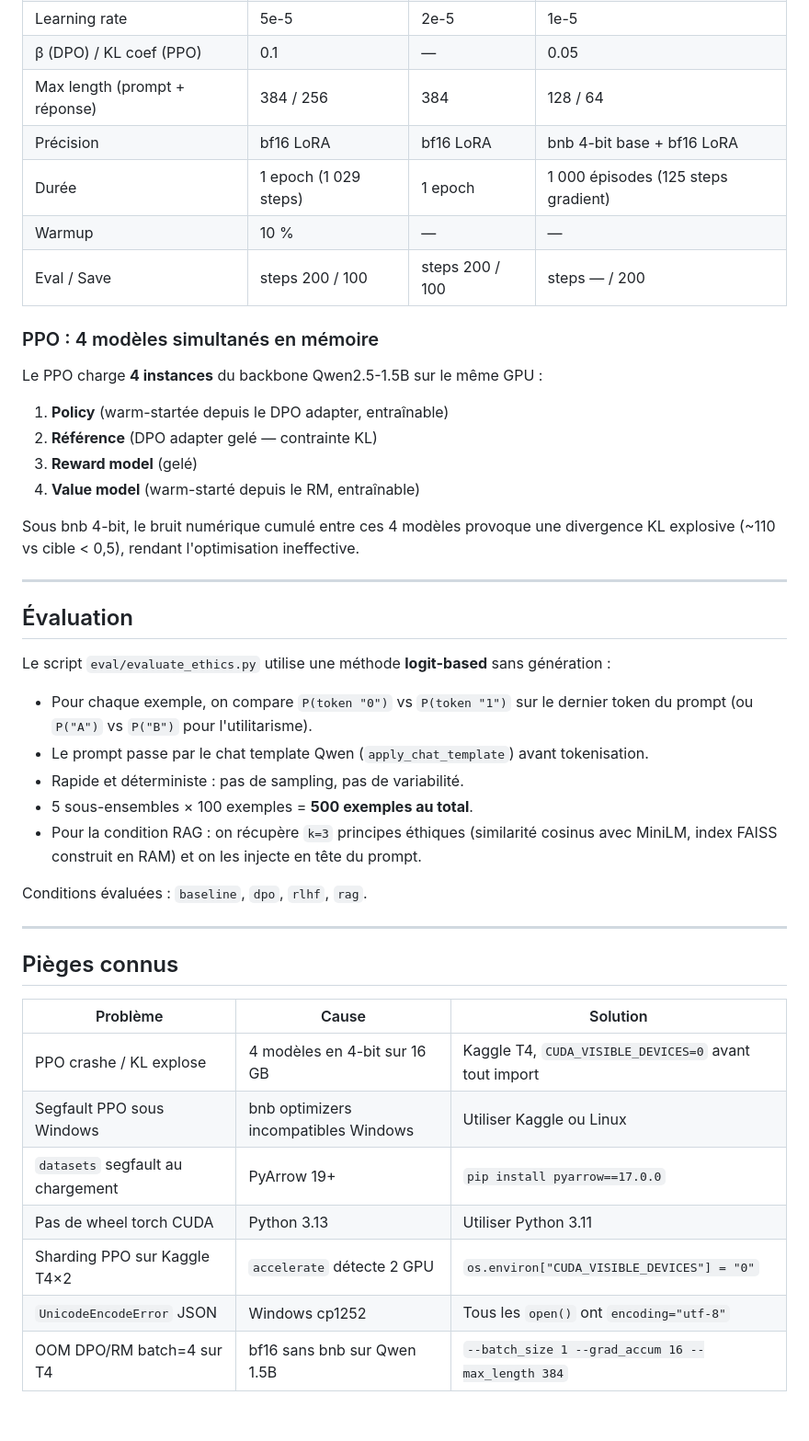
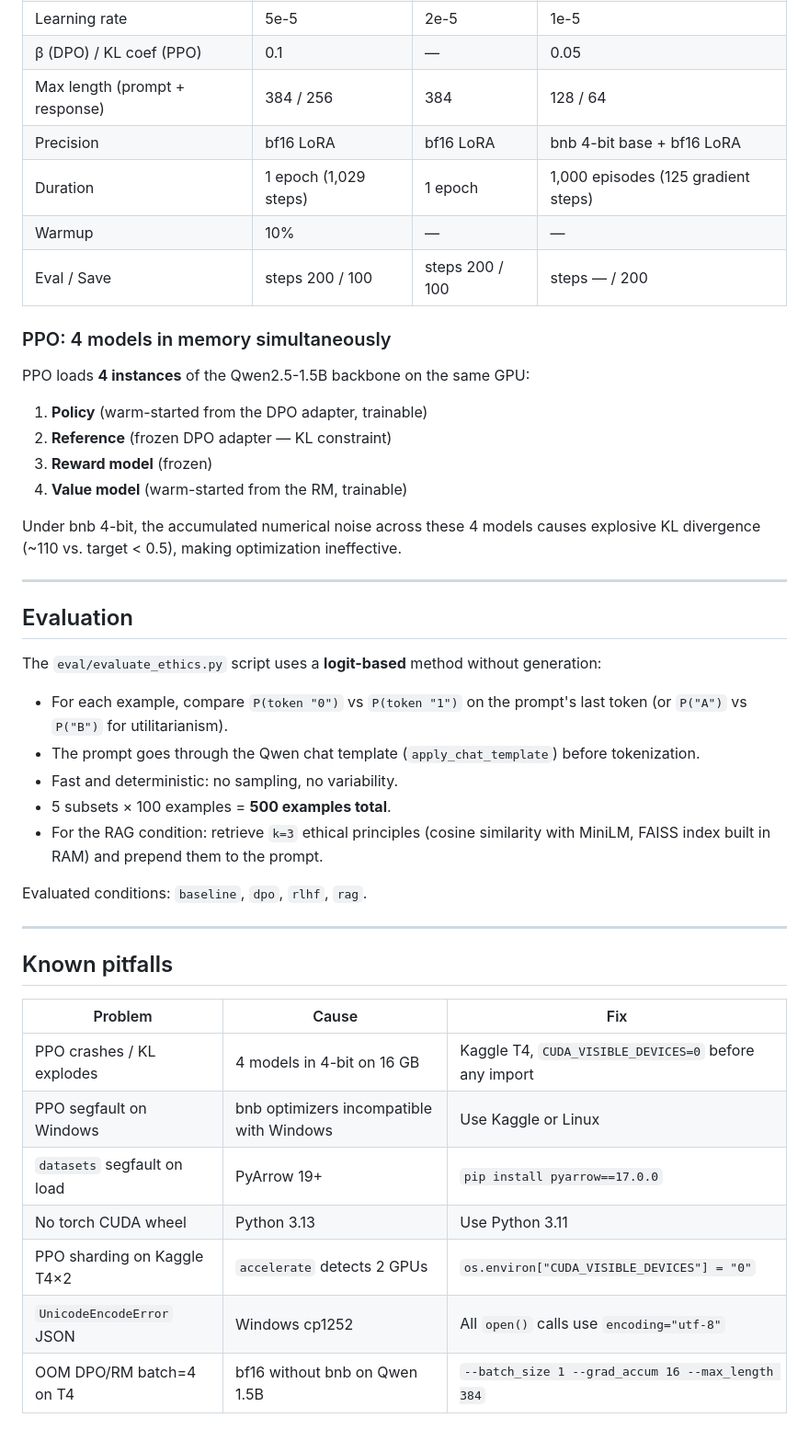
Before and after one commit to FeelTheFloww/adl-ethics, a Markdown page: README.md, the part around one of its changes. Shown at 92% size. Drawn GitHub-style.

```diff
--- a/README.md
+++ b/README.md
@@ -146,45 +148,45 @@ python eval/plot_ppo_kl.py \
 | Learning rate | 5e-5 | 2e-5 | 1e-5 |
 | β (DPO) / KL coef (PPO) | 0.1 | — | 0.05 |
-| Max length (prompt + réponse) | 384 / 256 | 384 | 128 / 64 |
-| Précision | bf16 LoRA | bf16 LoRA | bnb 4-bit base + bf16 LoRA |
-| Durée | 1 epoch (1 029 steps) | 1 epoch | 1 000 épisodes (125 steps gradient) |
-| Warmup | 10 % | — | — |
+| Max length (prompt + response) | 384 / 256 | 384 | 128 / 64 |
+| Precision | bf16 LoRA | bf16 LoRA | bnb 4-bit base + bf16 LoRA |
+| Duration | 1 epoch (1,029 steps) | 1 epoch | 1,000 episodes (125 gradient steps) |
+| Warmup | 10% | — | — |
 | Eval / Save | steps 200 / 100 | steps 200 / 100 | steps — / 200 |
 
-### PPO : 4 modèles simultanés en mémoire
+### PPO: 4 models in memory simultaneously
 
-Le PPO charge **4 instances** du backbone Qwen2.5-1.5B sur le même GPU :
-1. **Policy** (warm-startée depuis le DPO adapter, entraînable)
-2. **Référence** (DPO adapter gelé — contrainte KL)
-3. **Reward model** (gelé)
-4. **Value model** (warm-starté depuis le RM, entraînable)
+PPO loads **4 instances** of the Qwen2.5-1.5B backbone on the same GPU:
+1. **Policy** (warm-started from the DPO adapter, trainable)
+2. **Reference** (frozen DPO adapter — KL constraint)
+3. **Reward model** (frozen)
+4. **Value model** (warm-started from the RM, trainable)
 
-Sous bnb 4-bit, le bruit numérique cumulé entre ces 4 modèles provoque une divergence KL explosive (~110 vs cible < 0,5), rendant l'optimisation ineffective.
+Under bnb 4-bit, the accumulated numerical noise across these 4 models causes explosive KL divergence (~110 vs. target < 0.5), making optimization ineffective.
 
 ---
 
-## Évaluation
+## Evaluation
 
-Le script `eval/evaluate_ethics.py` utilise une méthode **logit-based** sans génération :
+The `eval/evaluate_ethics.py` script uses a **logit-based** method without generation:
 
-- Pour chaque exemple, on compare `P(token "0")` vs `P(token "1")` sur le dernier token du prompt (ou `P("A")` vs `P("B")` pour l'utilitarisme).
-- Le prompt passe par le chat template Qwen (`apply_chat_template`) avant tokenisation.
-- Rapide et déterministe : pas de sampling, pas de variabilité.
-- 5 sous-ensembles × 100 exemples = **500 exemples au total**.
-- Pour la condition RAG : on récupère `k=3` principes éthiques (similarité cosinus avec MiniLM, index FAISS construit en RAM) et on les injecte en tête du prompt.
+- For each example, compare `P(token "0")` vs `P(token "1")` on the prompt's last token (or `P("A")` vs `P("B")` for utilitarianism).
+- The prompt goes through the Qwen chat template (`apply_chat_template`) before tokenization.
+- Fast and deterministic: no sampling, no variability.
+- 5 subsets × 100 examples = **500 examples total**.
+- For the RAG condition: retrieve `k=3` ethical principles (cosine similarity with MiniLM, FAISS index built in RAM) and prepend them to the prompt.
 
-Conditions évaluées : `baseline`, `dpo`, `rlhf`, `rag`.
+Evaluated conditions: `baseline`, `dpo`, `rlhf`, `rag`.
 
 ---
 
-## Pièges connus
+## Known pitfalls
 
-| Problème | Cause | Solution |
+| Problem | Cause | Fix |
 |---|---|---|
-| PPO crashe / KL explose | 4 modèles en 4-bit sur 16 GB | Kaggle T4, `CUDA_VISIBLE_DEVICES=0` avant tout import |
-| Segfault PPO sous Windows | bnb optimizers incompatibles Windows | Utiliser Kaggle ou Linux |
-| `datasets` segfault au chargement | PyArrow 19+ | `pip install pyarrow==17.0.0` |
-| Pas de wheel torch CUDA | Python 3.13 | Utiliser Python 3.11 |
-| Sharding PPO sur Kaggle T4×2 | `accelerate` détecte 2 GPU | `os.environ["CUDA_VISIBLE_DEVICES"] = "0"` |
-| `UnicodeEncodeError` JSON | Windows cp1252 | Tous les `open()` ont `encoding="utf-8"` |
-| OOM DPO/RM batch=4 sur T4 | bf16 sans bnb sur Qwen 1.5B | `--batch_size 1 --grad_accum 16 --max_length 384` |
+| PPO crashes / KL explodes | 4 models in 4-bit on 16 GB | Kaggle T4, `CUDA_VISIBLE_DEVICES=0` before any import |
+| PPO segfault on Windows | bnb optimizers incompatible with Windows | Use Kaggle or Linux |
+| `datasets` segfault on load | PyArrow 19+ | `pip install pyarrow==17.0.0` |
+| No torch CUDA wheel | Python 3.13 | Use Python 3.11 |
+| PPO sharding on Kaggle T4×2 | `accelerate` detects 2 GPUs | `os.environ["CUDA_VISIBLE_DEVICES"] = "0"` |
+| `UnicodeEncodeError` JSON | Windows cp1252 | All `open()` calls use `encoding="utf-8"` |
+| OOM DPO/RM batch=4 on T4 | bf16 without bnb on Qwen 1.5B | `--batch_size 1 --grad_accum 16 --max_length 384` |
```
Also changed, not shown: other parts of README.md (+61 -59 lines), README.fr.md (added, +192 -0 lines), docs/CORRECTIONS_RAPPORT.md (renamed from CORRECTIONS_RAPPORT.md).
